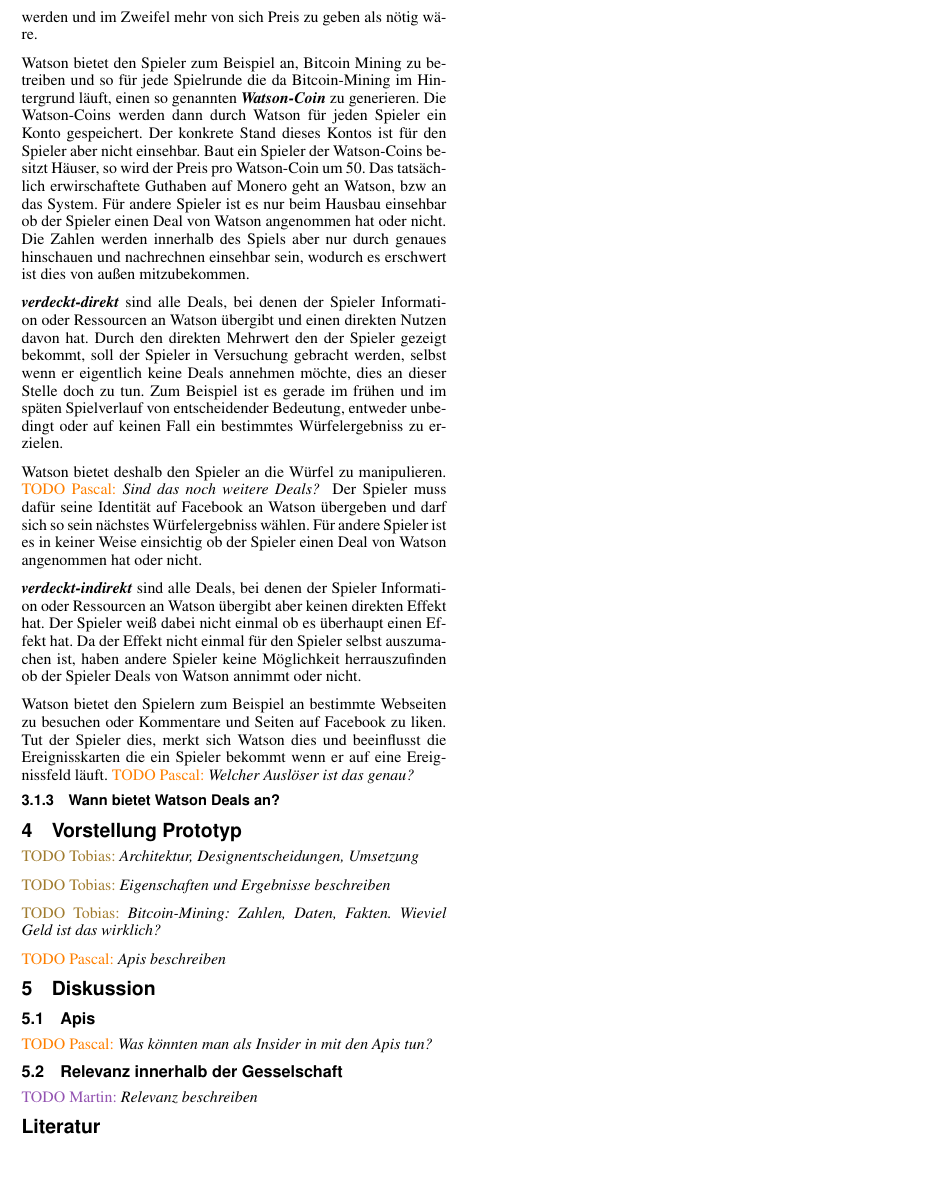
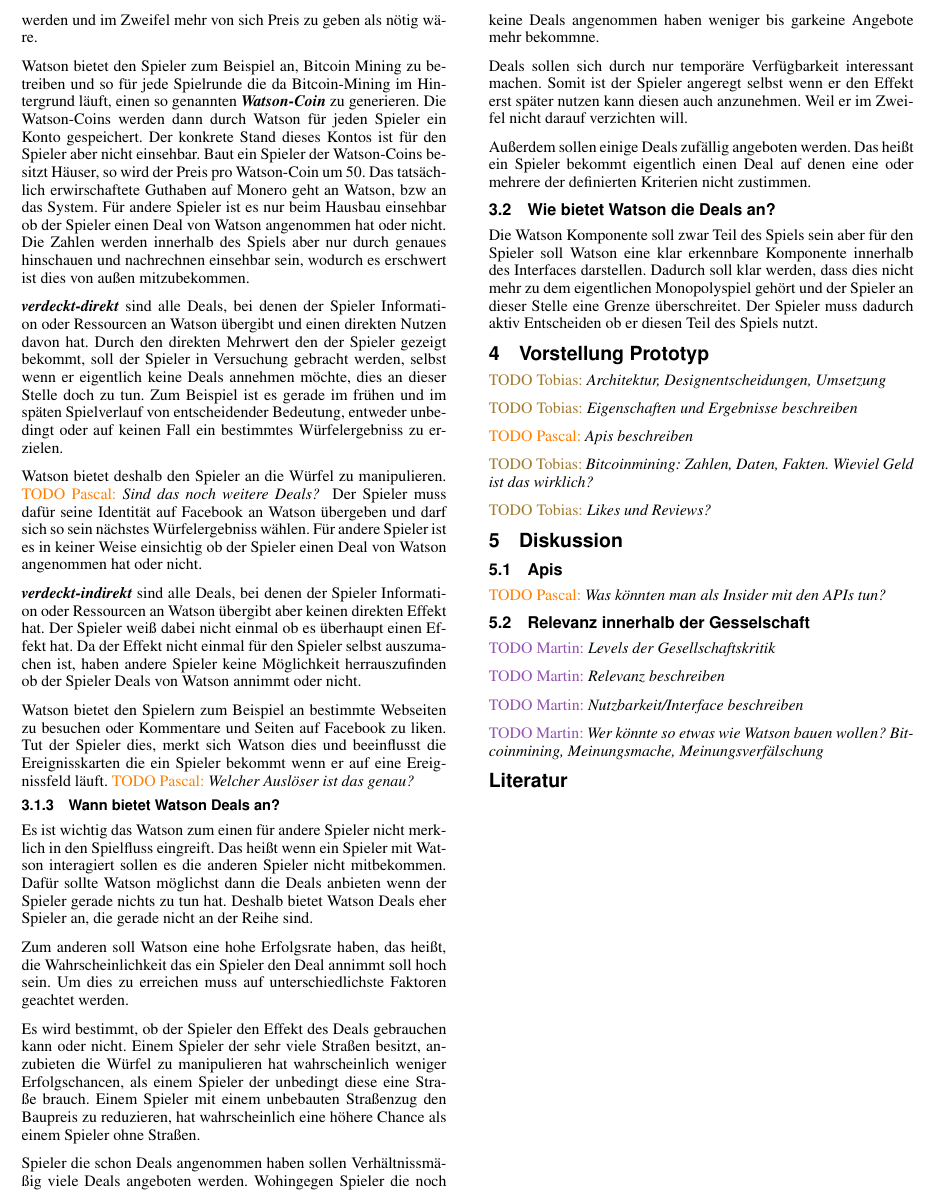
Before and after one commit to ratnim/SelfawareMonopoly, a LaTeX document (ausarbeitung/gol-selfaware-monopoly.tex): part of page 2 of 2, cut so that both start at the same text, the shorter picture padded with empty space. Compiled offline with pdfLaTeX.

Commit message:
adds finishes draft for watson

```diff
--- a/ausarbeitung/gol-selfaware-monopoly.tex
+++ b/ausarbeitung/gol-selfaware-monopoly.tex
@@ -151,27 +151,61 @@ Tut der Spieler dies, merkt sich Watson dies und beeinflusst die Ereignisskarten
 
 \subsubsection{Wann bietet Watson Deals an?}
 
+Es ist wichtig das Watson zum einen für andere Spieler nicht merklich in den Spielfluss eingreift.
+Das heißt wenn ein Spieler mit Watson interagiert sollen es die anderen Spieler nicht mitbekommen.
+Dafür sollte Watson möglichst dann die Deals anbieten wenn der Spieler gerade nichts zu tun hat.
+Deshalb bietet Watson Deals eher Spieler an, die gerade nicht an der Reihe sind.
+
+Zum anderen soll Watson eine hohe Erfolgsrate haben, das heißt, die Wahrscheinlichkeit das ein Spieler den Deal annimmt soll hoch sein.
+Um dies zu erreichen muss auf unterschiedlichste Faktoren geachtet werden.
+
+Es wird bestimmt, ob der Spieler den Effekt des Deals gebrauchen kann oder nicht.
+Einem Spieler der sehr viele Straßen besitzt, anzubieten die Würfel zu manipulieren hat wahrscheinlich weniger Erfolgschancen, als einem Spieler der unbedingt diese eine Straße brauch.
+Einem Spieler mit einem unbebauten Straßenzug den Baupreis zu reduzieren, hat wahrscheinlich eine höhere Chance als einem Spieler ohne Straßen.
+
+Spieler die schon Deals angenommen haben sollen Verhältnissmäßig viele Deals angeboten werden.
+Wohingegen Spieler die noch keine Deals angenommen haben weniger bis garkeine Angebote mehr bekommne.
+
+Deals sollen sich durch nur temporäre Verfügbarkeit interessant machen.
+Somit ist der Spieler angeregt selbst wenn er den Effekt erst später nutzen kann diesen auch anzunehmen.
+Weil er im Zweifel nicht darauf verzichten will.
+
+Außerdem sollen einige Deals zufällig angeboten werden.
+Das heißt ein Spieler bekommt eigentlich einen Deal auf denen eine oder mehrere der definierten Kriterien nicht zustimmen.
+
+\subsection{Wie bietet Watson die Deals an?}
+
+Die Watson Komponente soll zwar Teil des Spiels sein aber für den Spieler soll Watson eine klar erkennbare Komponente innerhalb des Interfaces darstellen.
+Dadurch soll klar werden, dass dies nicht mehr zu dem eigentlichen Monopolyspiel gehört und der Spieler an dieser Stelle eine Grenze überschreitet.
+Der Spieler muss dadurch aktiv Entscheiden ob er diesen Teil des Spiels nutzt.
+
 \section{Vorstellung Prototyp}
 
 \Tobias{Architektur, Designentscheidungen, Umsetzung}
 
 \Tobias{Eigenschaften und Ergebnisse beschreiben}
 
-\Tobias{Bitcoin-Mining: Zahlen, Daten, Fakten. Wieviel Geld ist das wirklich?}
+\Pascal{Apis beschreiben}
 
-\Pascal{Apis beschreiben}
+\Tobias{Bitcoinmining: Zahlen, Daten, Fakten. Wieviel Geld ist das wirklich?}
+
+\Tobias{Likes und Reviews?}
 
 \section{Diskussion}
 
 \subsection{Apis}
 
-\Pascal{Was könnten man als Insider in mit den Apis tun?}
+\Pascal{Was könnten man als Insider mit den APIs tun?}
 
 \subsection{Relevanz innerhalb der Gesselschaft}
 
+\Martin{Levels der Gesellschaftskritik}
+
 \Martin{Relevanz beschreiben}
 
+\Martin{Nutzbarkeit/Interface beschreiben}
 
+\Martin{Wer könnte so etwas wie Watson bauen wollen? Bitcoinmining, Meinungsmache, Meinungsverfälschung}
 
 \bibliographystyle{acmsiggraph}
 \bibliography{gol-selfaware-monopoly}
```
Also changed, not shown: ausarbeitung/gol-selfaware-monopoly.pdf, ausarbeitung/gol-selfaware-monopoly.tex (2 more changed lines).
